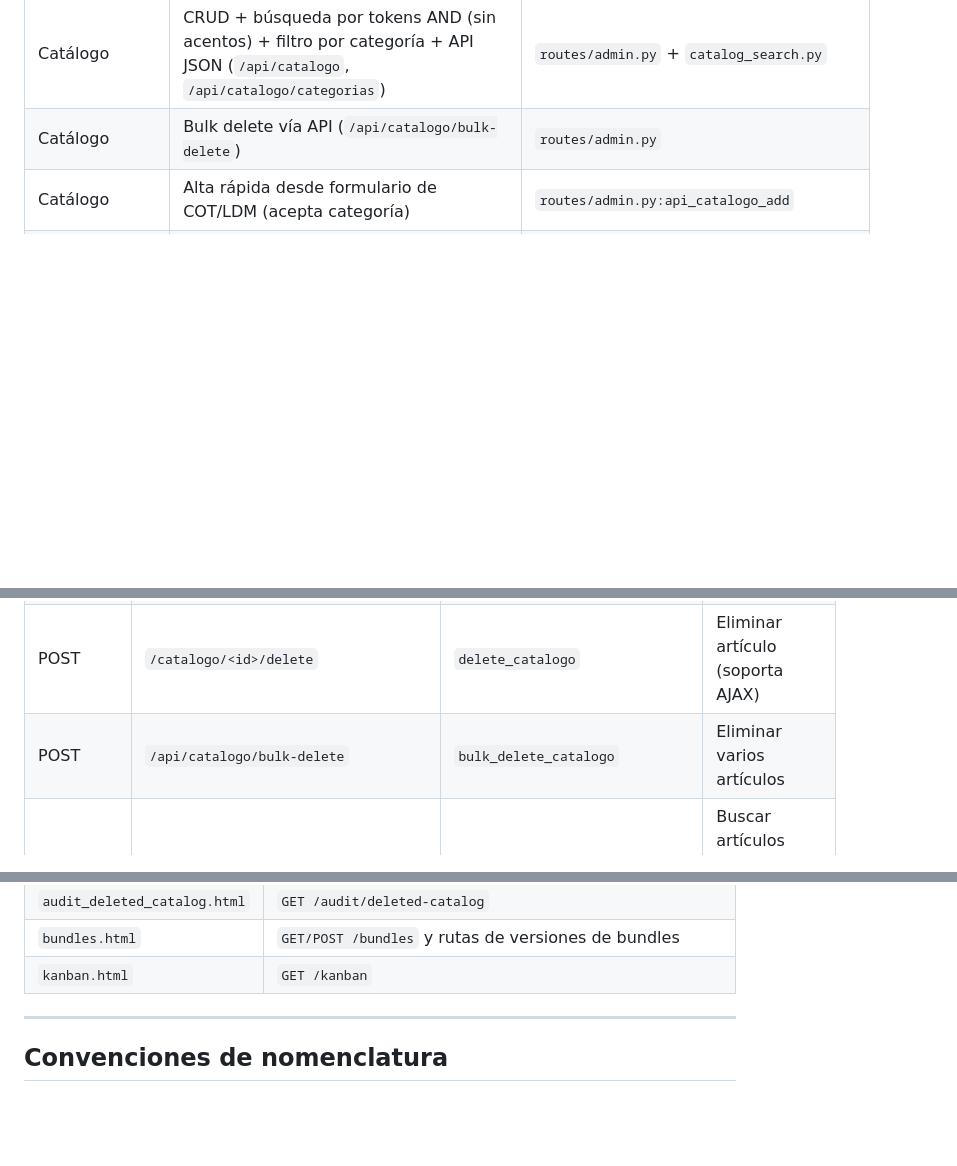
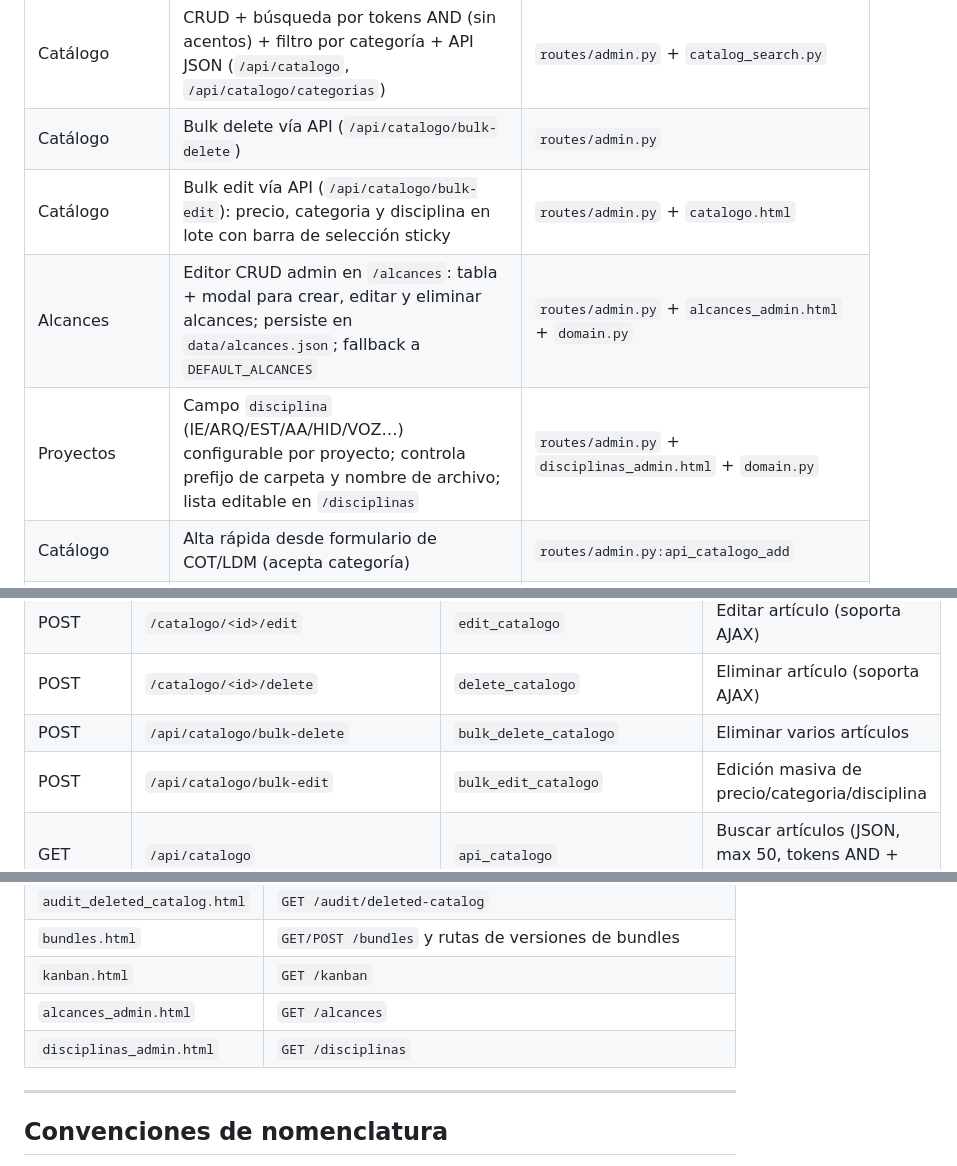
Before and after one commit to Daftrick/ProjectTracker, a Markdown page: VERSIONES.md, 3 parts joined by grey strips. Drawn GitHub-style; blank space fills up the shorter version.

```diff
--- a/VERSIONES.md
+++ b/VERSIONES.md
@@ -266,6 +266,9 @@ Tipos de ficha: `LUM, CONT, INT, THERM, TFO, PANEL, CABLE, COND, UPS, FV, AC, OT
 | COT/LDM | Sincronización parcial desde bundles directos: agrega a una LDM existente sólo materiales faltantes o cantidades insuficientes calculadas desde la COT activa por `catalog_item_id`; no sobrescribe renglones existentes ni precios capturados | `ldm_sync.py` + `routes/materials.py:sync_ldm_bundles` |
 | Catálogo | CRUD + búsqueda por tokens AND (sin acentos) + filtro por categoría + API JSON (`/api/catalogo`, `/api/catalogo/categorias`) | `routes/admin.py` + `catalog_search.py` |
 | Catálogo | Bulk delete vía API (`/api/catalogo/bulk-delete`) | `routes/admin.py` |
+| Catálogo | Bulk edit vía API (`/api/catalogo/bulk-edit`): precio, categoria y disciplina en lote con barra de selección sticky | `routes/admin.py` + `catalogo.html` |
+| Alcances | Editor CRUD admin en `/alcances`: tabla + modal para crear, editar y eliminar alcances; persiste en `data/alcances.json`; fallback a `DEFAULT_ALCANCES` | `routes/admin.py` + `alcances_admin.html` + `domain.py` |
+| Proyectos | Campo `disciplina` (IE/ARQ/EST/AA/HID/VOZ…) configurable por proyecto; controla prefijo de carpeta y nombre de archivo; lista editable en `/disciplinas` | `routes/admin.py` + `disciplinas_admin.html` + `domain.py` |
 | Catálogo | Alta rápida desde formulario de COT/LDM (acepta categoría) | `routes/admin.py:api_catalogo_add` |
 | Catálogo | Migración suave que agrega campo `categoria=''` a artículos existentes al arranque | `catalog.py:migrate_catalog_fields` |
 | COT/LDM | Filtro inline de partidas capturadas: caja con tokens AND, busca en descripción/unidad/sección, oculta filas no machean sin afectar el submit | `quote_project_form.html` + `ldm_form.html` |
@@ -364,6 +367,7 @@ Tipos de ficha: `LUM, CONT, INT, THERM, TFO, PANEL, CABLE, COND, UPS, FV, AC, OT
 | POST | `/catalogo/<id>/edit` | `edit_catalogo` | Editar artículo (soporta AJAX) |
 | POST | `/catalogo/<id>/delete` | `delete_catalogo` | Eliminar artículo (soporta AJAX) |
 | POST | `/api/catalogo/bulk-delete` | `bulk_delete_catalogo` | Eliminar varios artículos |
+| POST | `/api/catalogo/bulk-edit` | `bulk_edit_catalogo` | Edición masiva de precio/categoria/disciplina |
 | GET | `/api/catalogo` | `api_catalogo` | Buscar artículos (JSON, max 50, tokens AND + filtro `categoria`) |
 | GET | `/api/catalogo/categorias` | `api_catalogo_categorias` | Lista única de categorías existentes (JSON) |
 | POST | `/api/catalogo/add` | `api_catalogo_add` | Agregar artículo vía JSON (acepta `categoria`) |
@@ -409,6 +417,8 @@ Tipos de ficha: `LUM, CONT, INT, THERM, TFO, PANEL, CABLE, COND, UPS, FV, AC, OT
 | `audit_deleted_catalog.html` | `GET /audit/deleted-catalog` |
 | `bundles.html` | `GET/POST /bundles` y rutas de versiones de bundles |
 | `kanban.html` | `GET /kanban` |
+| `alcances_admin.html` | `GET /alcances` |
+| `disciplinas_admin.html` | `GET /disciplinas` |
 
 ---
 
```
Also changed, not shown: other parts of VERSIONES.md (+18 -9 lines).
